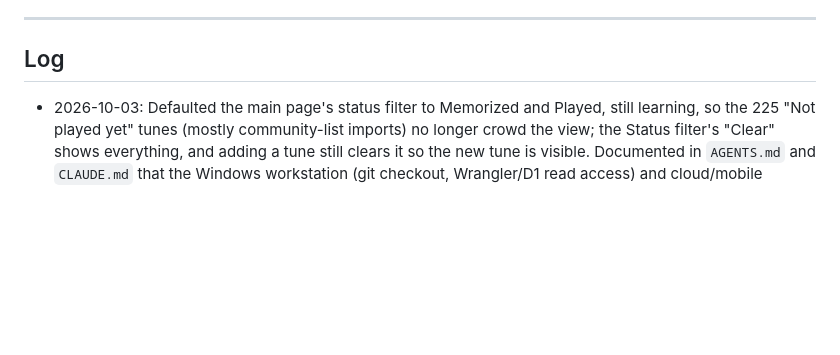
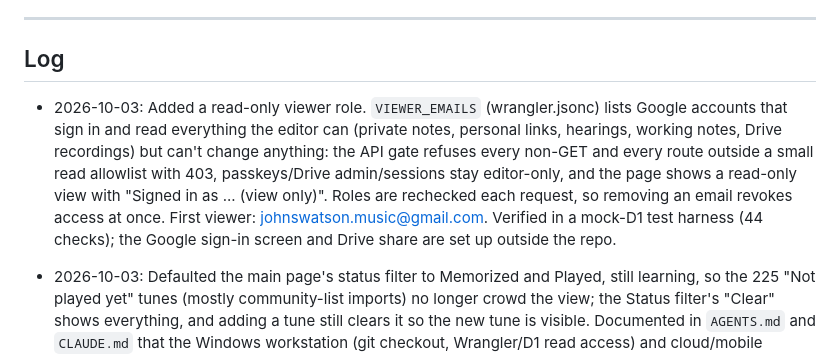
Before and after one commit to newOnahtaN/tunebook, a Markdown page: ROADMAP.md, the part around the change. Drawn GitHub-style; blank space fills up the shorter version.

Commit message:
Log the viewer role in the roadmap
Added a read-only viewer role that allows specific Google accounts to access content without editing capabilities. The role is enforced with API restrictions and immediatCo-Authored-By: Claude Sonnet 5.5 <noreply@anthropic.com>
Claude-Session: https://claude.ai/code/session_01AUv9gV5iZnhaDPwj6zBNsae revocation of access upon removal.

```diff
--- a/ROADMAP.md
+++ b/ROADMAP.md
@@ -486,6 +486,12 @@ for now (Sep 26 2026).
 
 ## Log
 
+- 2026-10-03: Added a read-only viewer role. `VIEWER_EMAILS` (wrangler.jsonc) lists Google accounts that sign in and read everything
+  the editor can (private notes, personal links, hearings, working notes, Drive recordings) but can't change anything: the
+  API gate refuses every non-GET and every route outside a small read allowlist with 403, passkeys/Drive admin/sessions
+  stay editor-only, and the page shows a read-only view with "Signed in as ... (view only)". Roles are rechecked each
+  request, so removing an email revokes access at once. First viewer: johnswatson.music@gmail.com. Verified in a mock-D1
+  test harness (44 checks); the Google sign-in screen and Drive share are set up outside the repo.
 - 2026-10-03: Defaulted the main page's status filter to Memorized and Played, still learning, so the 225
   "Not played yet" tunes (mostly community-list imports) no longer crowd the view; the Status filter's "Clear" shows
   everything, and adding a tune still clears it so the new tune is visible. Documented in `AGENTS.md` and
```
